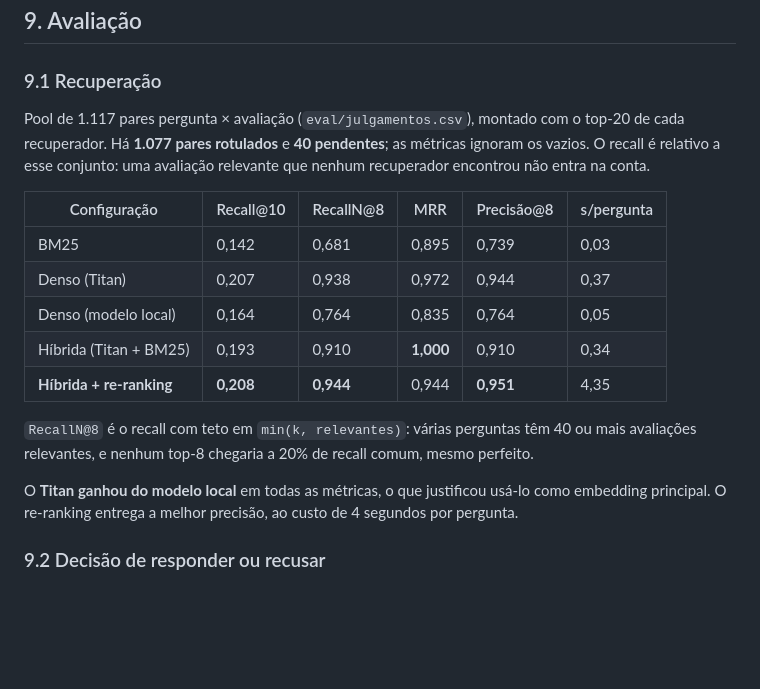
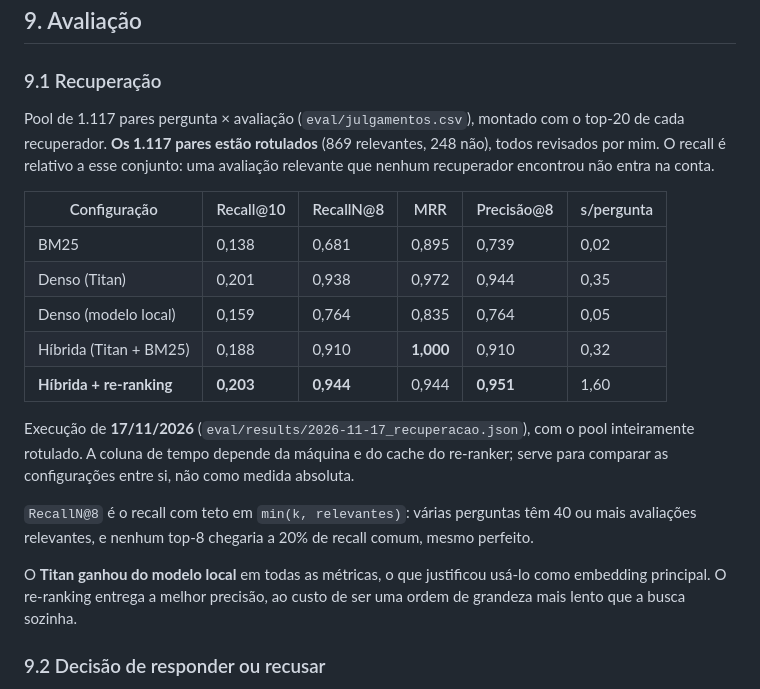
Before and after one commit to theocoleone/tech-challenge-4, a Markdown page: README.md, the part around one of its changes. Drawn GitHub-style; blank space fills up the shorter version.

```diff
--- a/README.md
+++ b/README.md
@@ -305,19 +305,21 @@ Em três das seis perguntas, **nenhuma** das 8 avaliações devolvidas sem filtr
 
 ### 9.1 Recuperação
 
-Pool de 1.117 pares pergunta × avaliação (`eval/julgamentos.csv`), montado com o top-20 de cada recuperador. Há **1.077 pares rotulados** e **40 pendentes**; as métricas ignoram os vazios. O recall é relativo a esse conjunto: uma avaliação relevante que nenhum recuperador encontrou não entra na conta.
+Pool de 1.117 pares pergunta × avaliação (`eval/julgamentos.csv`), montado com o top-20 de cada recuperador. **Os 1.117 pares estão rotulados** (869 relevantes, 248 não), todos revisados por mim. O recall é relativo a esse conjunto: uma avaliação relevante que nenhum recuperador encontrou não entra na conta.
 
 | Configuração | Recall@10 | RecallN@8 | MRR | Precisão@8 | s/pergunta |
 |---|---|---|---|---|---|
-| BM25 | 0,142 | 0,681 | 0,895 | 0,739 | 0,03 |
-| Denso (Titan) | 0,207 | 0,938 | 0,972 | 0,944 | 0,37 |
-| Denso (modelo local) | 0,164 | 0,764 | 0,835 | 0,764 | 0,05 |
-| Híbrida (Titan + BM25) | 0,193 | 0,910 | **1,000** | 0,910 | 0,34 |
-| **Híbrida + re-ranking** | **0,208** | **0,944** | 0,944 | **0,951** | 4,35 |
+| BM25 | 0,138 | 0,681 | 0,895 | 0,739 | 0,02 |
+| Denso (Titan) | 0,201 | 0,938 | 0,972 | 0,944 | 0,35 |
+| Denso (modelo local) | 0,159 | 0,764 | 0,835 | 0,764 | 0,05 |
+| Híbrida (Titan + BM25) | 0,188 | 0,910 | **1,000** | 0,910 | 0,32 |
+| **Híbrida + re-ranking** | **0,203** | **0,944** | 0,944 | **0,951** | 1,60 |
+
+Execução de **17/11/2026** (`eval/results/2026-11-17_recuperacao.json`), com o pool inteiramente rotulado. A coluna de tempo depende da máquina e do cache do re-ranker; serve para comparar as configurações entre si, não como medida absoluta.
 
 `RecallN@8` é o recall com teto em `min(k, relevantes)`: várias perguntas têm 40 ou mais avaliações relevantes, e nenhum top-8 chegaria a 20% de recall comum, mesmo perfeito.
 
-O **Titan ganhou do modelo local** em todas as métricas, o que justificou usá-lo como embedding principal. O re-ranking entrega a melhor precisão, ao custo de 4 segundos por pergunta.
+O **Titan ganhou do modelo local** em todas as métricas, o que justificou usá-lo como embedding principal. O re-ranking entrega a melhor precisão, ao custo de ser uma ordem de grandeza mais lento que a busca sozinha.
 
 ### 9.2 Decisão de responder ou recusar
 
```
Also changed, not shown: other parts of README.md (+7 -7 lines), docs/dicionario_dados.md (+1 -1 lines), docs/imagens/demo_recusa.png.
